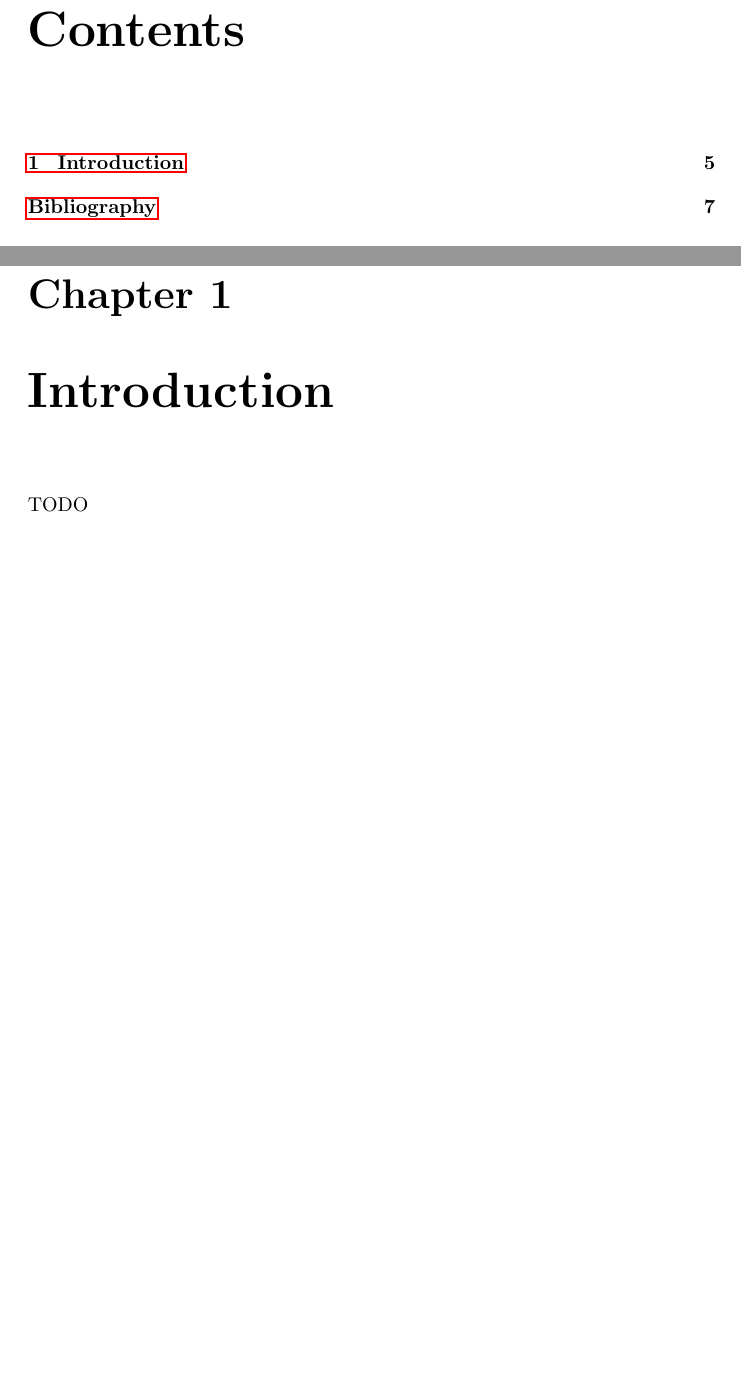
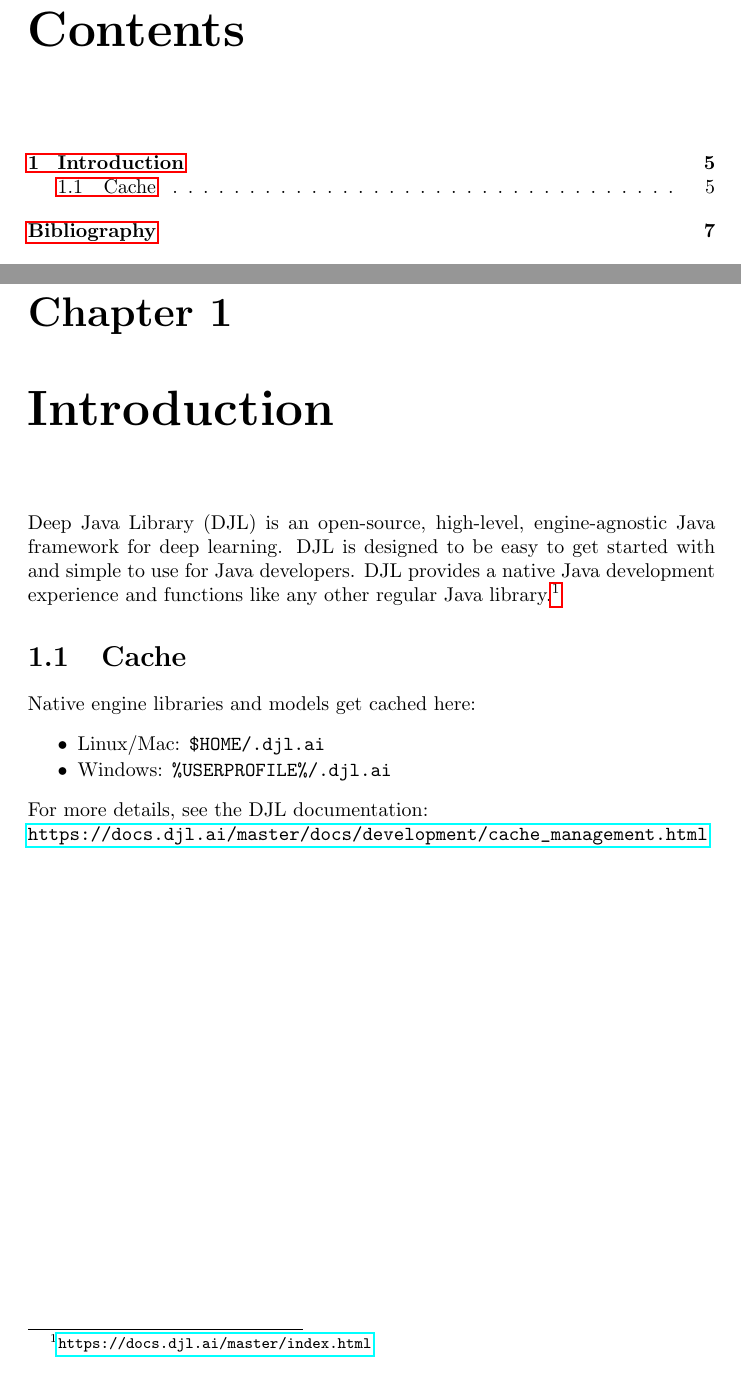
Before and after one commit to waikato-datamining/adams-playground, a LaTeX book (adams-djl/src/main/latex/adams-djl-manual/adams-djl-manual.tex): two parts of pages 3 and 5 of 7, joined at a grey line, cut so that both start at the same text. Compiled offline with pdfLaTeX.

Commit message:
added cache information

```diff
--- a/adams-djl/src/main/latex/adams-djl-manual/adams-djl-manual.tex
+++ b/adams-djl/src/main/latex/adams-djl-manual/adams-djl-manual.tex
@@ -59,7 +59,18 @@
 
 %%%%%%%%%%%%%%%%%%%%%%%%%%%%%%%%%%%
 \chapter{Introduction}
-TODO
+Deep Java Library (DJL) is an open-source, high-level, engine-agnostic Java framework for deep learning.
+DJL is designed to be easy to get started with and simple to use for Java developers. DJL provides a native
+Java development experience and functions like any other regular Java library.\footnote{\url{https://docs.djl.ai/master/index.html}{}}
+
+\section{Cache}
+Native engine libraries and models get cached here:
+\begin{tight_itemize}
+    \item Linux/Mac: \verb|$HOME/.djl.ai|
+    \item Windows: \verb|%USERPROFILE%/.djl.ai|
+\end{tight_itemize}
+For more details, see the DJL documentation: \\
+\url{https://docs.djl.ai/master/docs/development/cache_management.html}{}
 
 %%%%%%%%%%%%%%%%%%%%%%%%%%%%%%%%%%%
 \input{bibliography}
```
